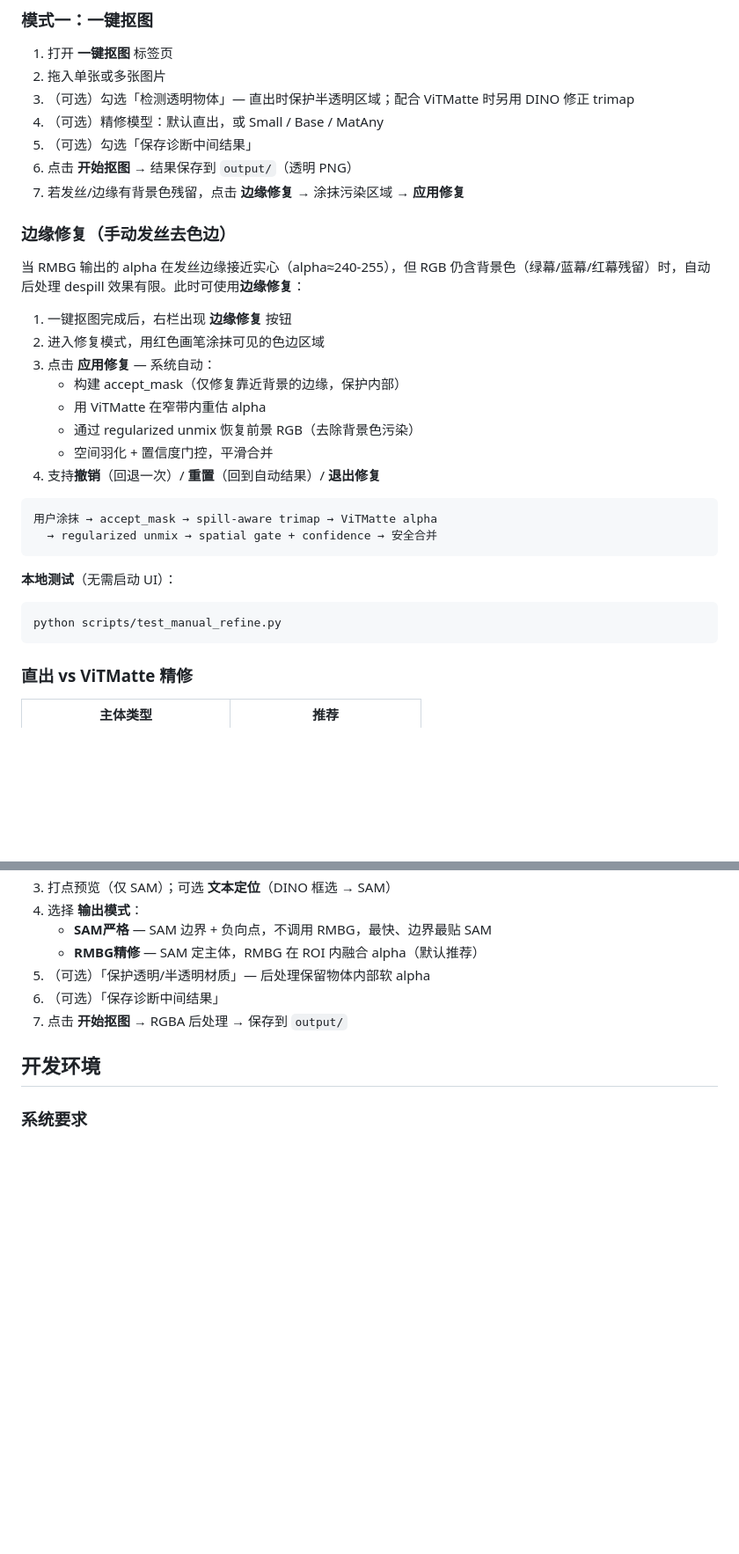
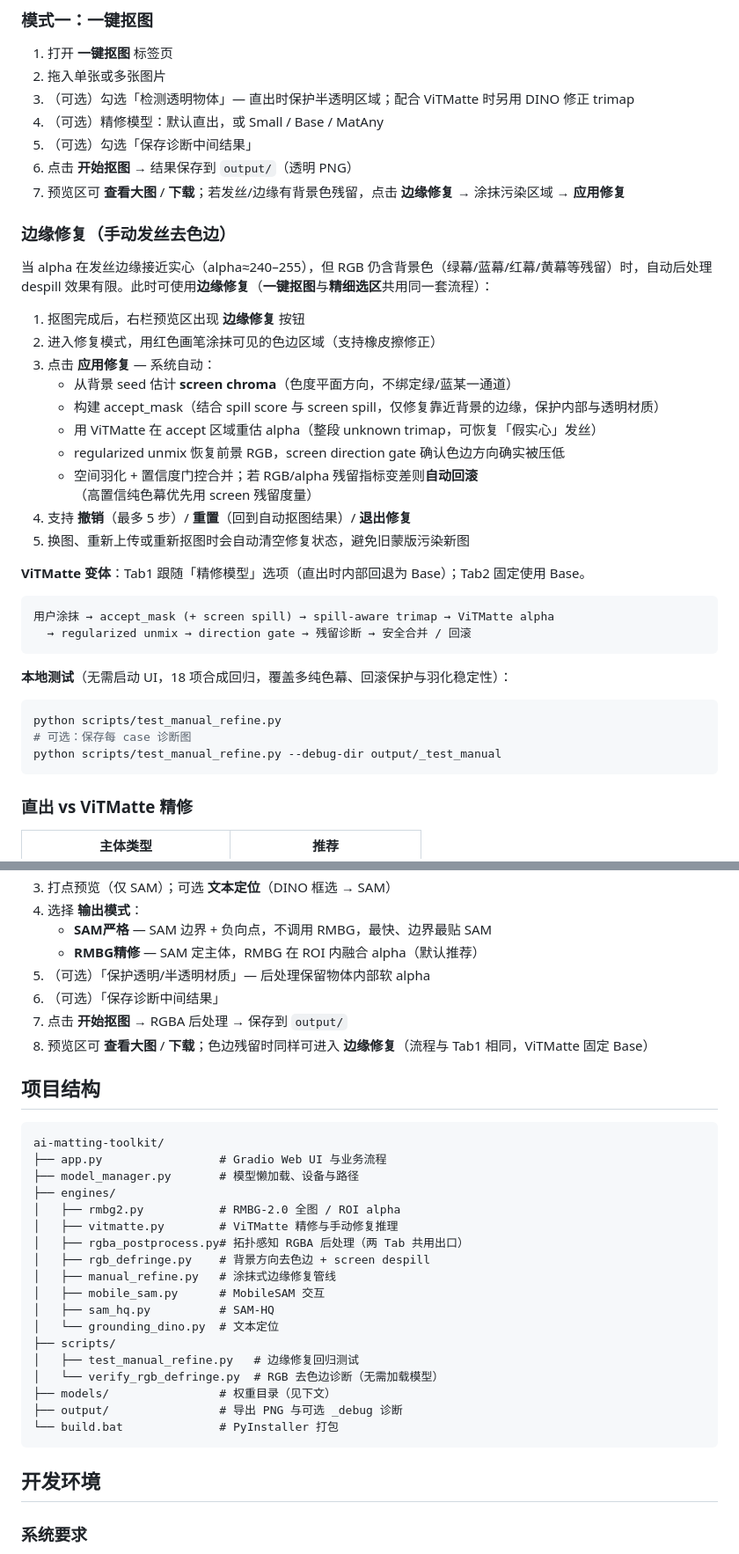
Before and after one commit to jingranburangyongzhongwen/ai-matting-toolkit, a Markdown page: README.md, 2 parts joined by grey strips. Shown at 88% size. GitHub-like rendering; blank space fills up the shorter version.

Commit message:
更新README

````diff
--- a/README.md
+++ b/README.md
@@ -95,30 +101,36 @@ flowchart TB
 4. （可选）精修模型：默认直出，或 Small / Base / MatAny
 5. （可选）勾选「保存诊断中间结果」
 6. 点击 **开始抠图** → 结果保存到 `output/`（透明 PNG）
-7. 若发丝/边缘有背景色残留，点击 **边缘修复** → 涂抹污染区域 → **应用修复**
+7. 预览区可 **查看大图** / **下载**；若发丝/边缘有背景色残留，点击 **边缘修复** → 涂抹污染区域 → **应用修复**
 
 ### 边缘修复（手动发丝去色边）
 
-当 RMBG 输出的 alpha 在发丝边缘接近实心（alpha≈240-255），但 RGB 仍含背景色（绿幕/蓝幕/红幕残留）时，自动后处理 despill 效果有限。此时可使用**边缘修复**：
+当 alpha 在发丝边缘接近实心（alpha≈240–255），但 RGB 仍含背景色（绿幕/蓝幕/红幕/黄幕等残留）时，自动后处理 despill 效果有限。此时可使用**边缘修复**（**一键抠图**与**精细选区**共用同一套流程）：
 
-1. 一键抠图完成后，右栏出现 **边缘修复** 按钮
-2. 进入修复模式，用红色画笔涂抹可见的色边区域
+1. 抠图完成后，右栏预览区出现 **边缘修复** 按钮
+2. 进入修复模式，用红色画笔涂抹可见的色边区域（支持橡皮擦修正）
 3. 点击 **应用修复** — 系统自动：
-   - 构建 accept_mask（仅修复靠近背景的边缘，保护内部）
-   - 用 ViTMatte 在窄带内重估 alpha
-   - 通过 regularized unmix 恢复前景 RGB（去除背景色污染）
-   - 空间羽化 + 置信度门控，平滑合并
-4. 支持**撤销**（回退一次）/ **重置**（回到自动结果）/ **退出修复**
+   - 从背景 seed 估计 **screen chroma**（色度平面方向，不绑定绿/蓝某一通道）
+   - 构建 accept_mask（结合 spill score 与 screen spill，仅修复靠近背景的边缘，保护内部与透明材质）
+   - 用 ViTMatte 在 accept 区域重估 alpha（整段 unknown trimap，可恢复「假实心」发丝）
+   - regularized unmix 恢复前景 RGB，screen direction gate 确认色边方向确实被压低
+   - 空间羽化 + 置信度门控合并；若 RGB/alpha 残留指标变差则**自动回滚**（高置信纯色幕优先用 screen 残留度量）
+4. 支持 **撤销**（最多 5 步）/ **重置**（回到自动抠图结果）/ **退出修复**
+5. 换图、重新上传或重新抠图时会自动清空修复状态，避免旧蒙版污染新图
+
+**ViTMatte 变体**：Tab1 跟随「精修模型」选项（直出时内部回退为 Base）；Tab2 固定使用 Base。
 
 ```
-用户涂抹 → accept_mask → spill-aware trimap → ViTMatte alpha
-  → regularized unmix → spatial gate + confidence → 安全合并
+用户涂抹 → accept_mask (+ screen spill) → spill-aware trimap → ViTMatte alpha
+  → regularized unmix → direction gate → 残留诊断 → 安全合并 / 回滚
 ```
 
-**本地测试**（无需启动 UI）：
+**本地测试**（无需启动 UI，18 项合成回归，覆盖多纯色幕、回滚保护与羽化稳定性）：
 
 ```bash
 python scripts/test_manual_refine.py
+# 可选：保存每 case 诊断图
+python scripts/test_manual_refine.py --debug-dir output/_test_manual
 ```
 
 ### 直出 vs ViTMatte 精修
@@ -145,6 +157,30 @@ python scripts/test_manual_refine.py
 5. （可选）「保护透明/半透明材质」— 后处理保留物体内部软 alpha
 6. （可选）「保存诊断中间结果」
 7. 点击 **开始抠图** → RGBA 后处理 → 保存到 `output/`
+8. 预览区可 **查看大图** / **下载**；色边残留时同样可进入 **边缘修复**（流程与 Tab1 相同，ViTMatte 固定 Base）
+
+## 项目结构
+
+```
+ai-matting-toolkit/
+├── app.py                 # Gradio Web UI 与业务流程
+├── model_manager.py       # 模型懒加载、设备与路径
+├── engines/
+│   ├── rmbg2.py           # RMBG-2.0 全图 / ROI alpha
+│   ├── vitmatte.py        # ViTMatte 精修与手动修复推理
+│   ├── rgba_postprocess.py# 拓扑感知 RGBA 后处理（两 Tab 共用出口）
+│   ├── rgb_defringe.py    # 背景方向去色边 + screen despill
+│   ├── manual_refine.py   # 涂抹式边缘修复管线
+│   ├── mobile_sam.py      # MobileSAM 交互
+│   ├── sam_hq.py          # SAM-HQ
+│   └── grounding_dino.py  # 文本定位
+├── scripts/
+│   ├── test_manual_refine.py   # 边缘修复回归测试
+│   └── verify_rgb_defringe.py  # RGB 去色边诊断（无需加载模型）
+├── models/                # 权重目录（见下文）
+├── output/                # 导出 PNG 与可选 _debug 诊断
+└── build.bat              # PyInstaller 打包
+```
 
 ## 开发环境
 
````
Also changed, not shown: other parts of README.md (+20 -10 lines).
